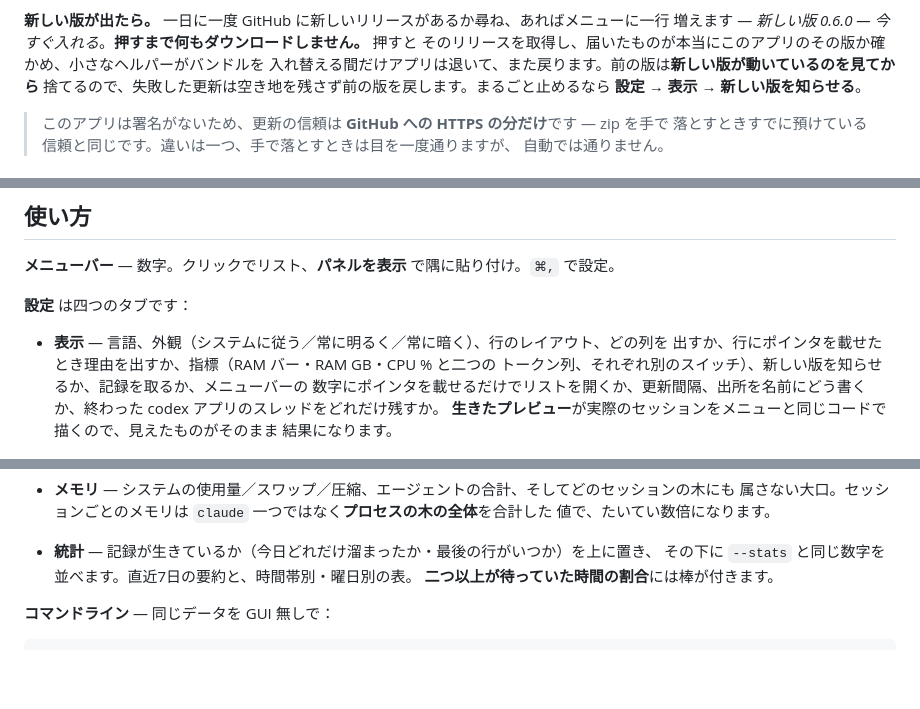
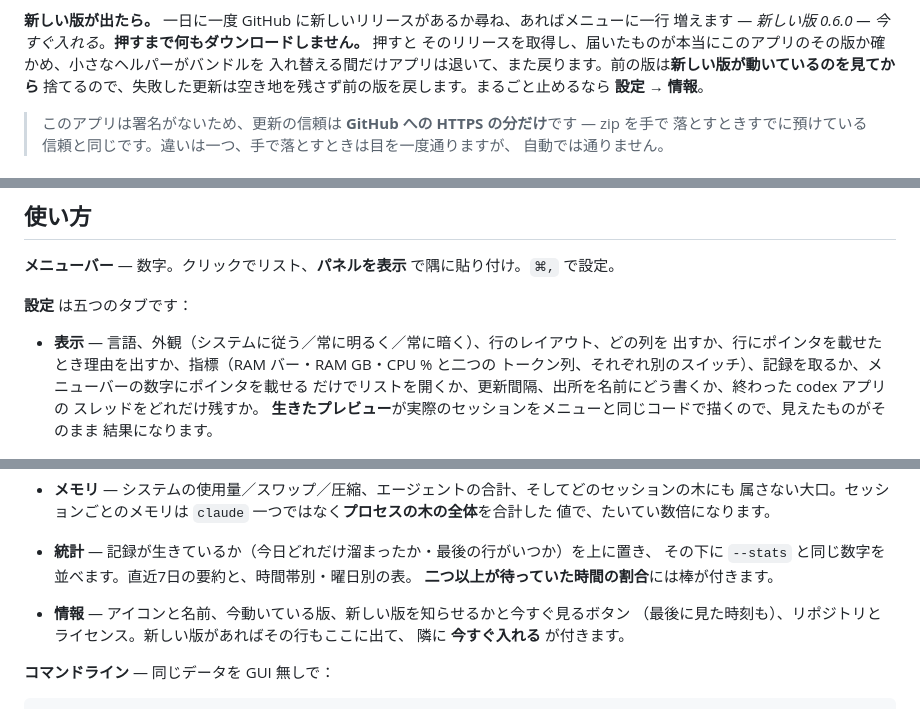
Before and after one commit to centell/agent-monitor, a Markdown page: README.ja.md, 3 parts joined by grey strips. Rendered like a GitHub page; blank space fills up the shorter version.

```diff
--- a/README.ja.md
+++ b/README.ja.md
@@ -204,8 +204,7 @@ CPU も載せられません — トークンは載ります。codex が自分
 増えます — *新しい版 0.6.0 — 今すぐ入れる*。**押すまで何もダウンロードしません。** 押すと
 そのリリースを取得し、届いたものが本当にこのアプリのその版か確かめ、小さなヘルパーがバンドルを
 入れ替える間だけアプリは退いて、また戻ります。前の版は**新しい版が動いているのを見てから**
-捨てるので、失敗した更新は空き地を残さず前の版を戻します。まるごと止めるなら
-**設定 → 表示 → 新しい版を知らせる**。
+捨てるので、失敗した更新は空き地を残さず前の版を戻します。まるごと止めるなら **設定 → 情報**。
 
 > このアプリは署名がないため、更新の信頼は **GitHub への HTTPS の分だけ**です — zip を手で
 > 落とすときすでに預けている信頼と同じです。違いは一つ、手で落とすときは目を一度通りますが、
@@ -231,13 +230,13 @@ cd agent-monitor
 
 **メニューバー** — 数字。クリックでリスト、**パネルを表示** で隅に貼り付け。`⌘,` で設定。
 
-**設定** は四つのタブです：
+**設定** は五つのタブです：
 
 - **表示** — 言語、外観（システムに従う／常に明るく／常に暗く）、行のレイアウト、どの列を
   出すか、行にポインタを載せたとき理由を出すか、指標（RAM バー・RAM GB・CPU % と二つの
-  トークン列、それぞれ別のスイッチ）、新しい版を知らせるか、記録を取るか、メニューバーの
-  数字にポインタを載せるだけでリストを開くか、更新間隔、出所を名前にどう書くか、終わった
-  codex アプリのスレッドをどれだけ残すか。
+  トークン列、それぞれ別のスイッチ）、記録を取るか、メニューバーの数字にポインタを載せる
+  だけでリストを開くか、更新間隔、出所を名前にどう書くか、終わった codex アプリの
+  スレッドをどれだけ残すか。
   **生きたプレビュー**が実際のセッションをメニューと同じコードで描くので、見えたものがそのまま
   結果になります。
 
@@ -253,6 +252,9 @@ cd agent-monitor
 - **統計** — 記録が生きているか（今日どれだけ溜まったか・最後の行がいつか）を上に置き、
   その下に `--stats` と同じ数字を並べます。直近7日の要約と、時間帯別・曜日別の表。
   **二つ以上が待っていた時間の割合**には棒が付きます。
+- **情報** — アイコンと名前、今動いている版、新しい版を知らせるかと今すぐ見るボタン
+  （最後に見た時刻も）、リポジトリとライセンス。新しい版があればその行もここに出て、
+  隣に **今すぐ入れる** が付きます。
 
 **コマンドライン** — 同じデータを GUI 無しで：
 
```
Also changed, not shown: README.ko.md (+7 -6 lines), README.md (+10 -8 lines).
